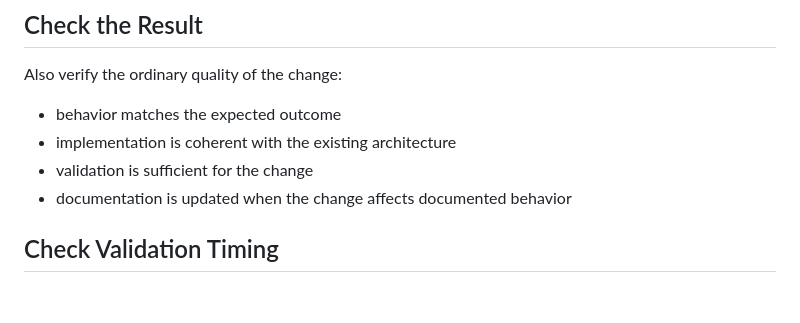
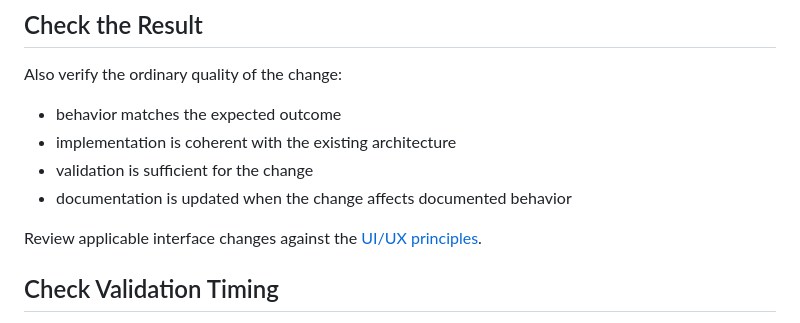
Before and after one commit to takahirox/projectweave, a Markdown page: docs/review-guidelines.md, the part around the change. Rendered like a GitHub page; blank space fills up the shorter version.

```diff
--- a/docs/review-guidelines.md
+++ b/docs/review-guidelines.md
@@ -47,6 +47,8 @@ Also verify the ordinary quality of the change:
 - validation is sufficient for the change
 - documentation is updated when the change affects documented behavior
 
+Review applicable interface changes against the [UI/UX principles](../README.md#uiux).
+
 ## Check Validation Timing
 
 Mandatory pre-merge acceptance criteria must be achievable and verifiable before merge. Checks possible only after merge must not be prerequisites for pre-merge PR approval. Verify that all implementation requirements and applicable pre-merge tests are satisfied; separating verification stages does not waive them.
```
Also changed, not shown: README.md (+12 -0 lines).
